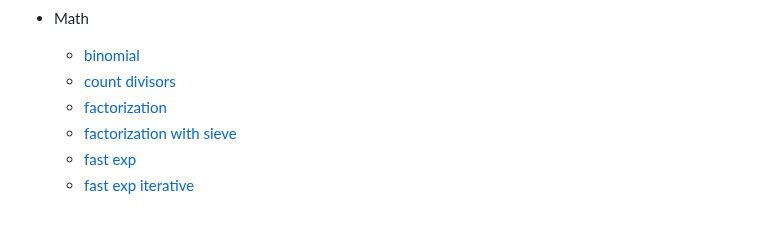
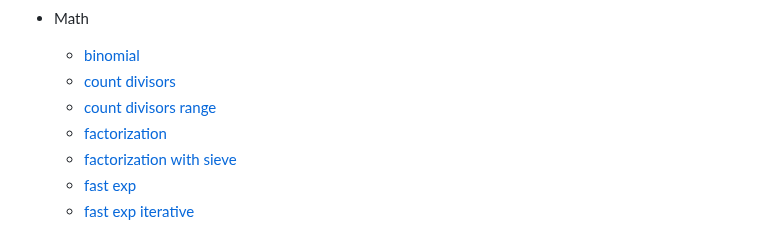
Before and after one commit to mateusvrs/competitive-programming, a Markdown page: README.md, the part around one of its changes. GitHub-like rendering.

Commit message:
docs(readme): update to match with notebook

```diff
--- a/README.md
+++ b/README.md
@@ -43,6 +44,7 @@ In this repository, you'll find algorithms and data structure implementations fo
 - Math
   - [binomial](/algorithms/math/binomial.cpp)
   - [count divisors](/algorithms/math/count-divisors.cpp)
+  - [count divisors range](/algorithms/math/count-divisors-range.cpp)
   - [factorization](/algorithms/math/factorization.cpp)
   - [factorization with sieve](/algorithms/math/factorization-with-sieve.cpp)
   - [fast exp](/algorithms/math/fast-exp.cpp)
```
Also changed, not shown: other parts of README.md (+1 -0 lines).
